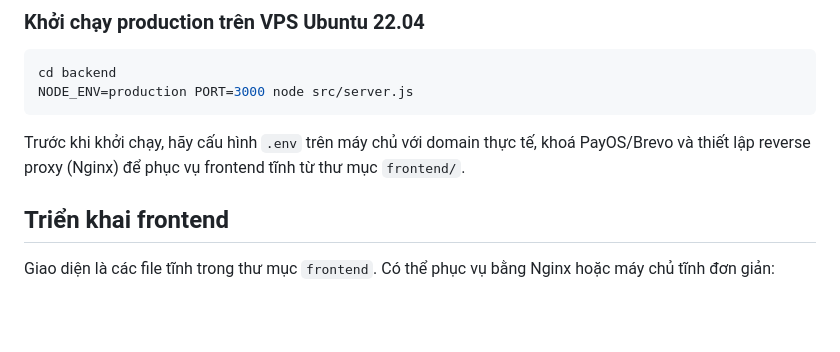
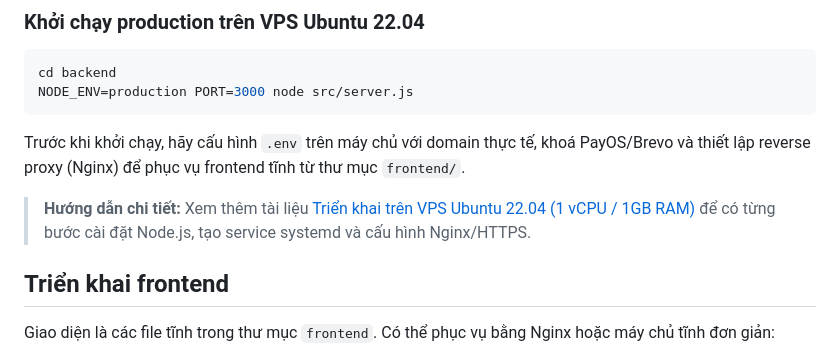
Before and after one commit to dockaka222-del/vip-03-05-2025, a Markdown page: README.md, the part around the change. GitHub-like rendering; blank space fills up the shorter version.

Commit message:
Document Ubuntu VPS deployment

````diff
--- a/README.md
+++ b/README.md
@@ -43,6 +43,8 @@ NODE_ENV=production PORT=3000 node src/server.js
 ```
 
 Trước khi khởi chạy, hãy cấu hình `.env` trên máy chủ với domain thực tế, khoá PayOS/Brevo và thiết lập reverse proxy (Nginx) để phục vụ frontend tĩnh từ thư mục `frontend/`.
+
+> **Hướng dẫn chi tiết:** Xem thêm tài liệu [Triển khai trên VPS Ubuntu 22.04 (1 vCPU / 1GB RAM)](docs/deploy-ubuntu-22.md) để có từng bước cài đặt Node.js, tạo service systemd và cấu hình Nginx/HTTPS.
 
 ## Triển khai frontend
 
````
Also changed, not shown: docs/deploy-ubuntu-22.md (added, +158 -0 lines).
